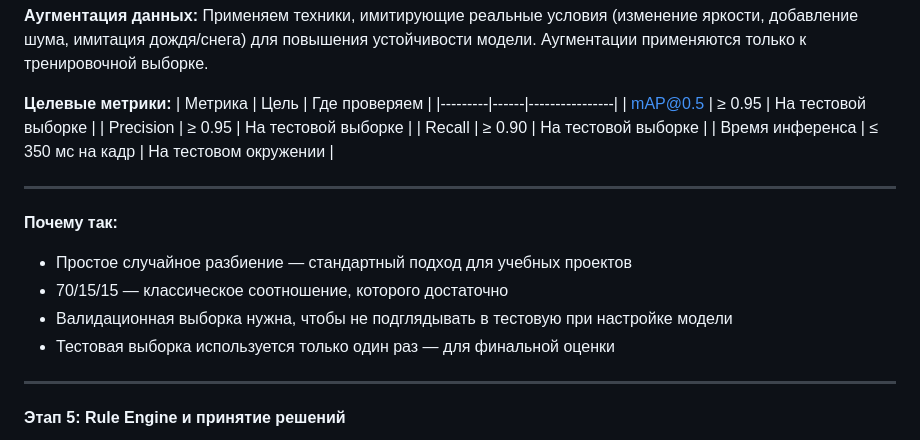
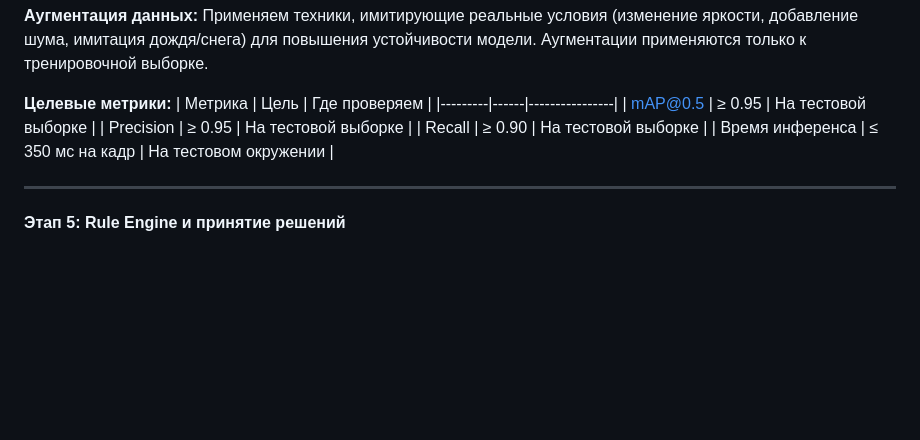
Before and after one commit to LeeDef18/TrainScan, a Markdown page: docs/ML_System_Design_Doc.md, the part around the change. Drawn GitHub-style; blank space fills up the shorter version.

Commit message:
UPDATE SDD

```diff
--- a/docs/ML_System_Design_Doc.md
+++ b/docs/ML_System_Design_Doc.md
@@ -178,13 +178,6 @@
 | Recall | ≥ 0.90 | На тестовой выборке |
 | Время инференса | ≤ 350 мс на кадр | На тестовом окружении |
 
----
-
-**Почему так:**
-- Простое случайное разбиение — стандартный подход для учебных проектов
-- 70/15/15 — классическое соотношение, которого достаточно
-- Валидационная выборка нужна, чтобы не подглядывать в тестовую при настройке модели
-- Тестовая выборка используется только один раз — для финальной оценки
 ---
 
 #### **Этап 5: Rule Engine и принятие решений**
```
